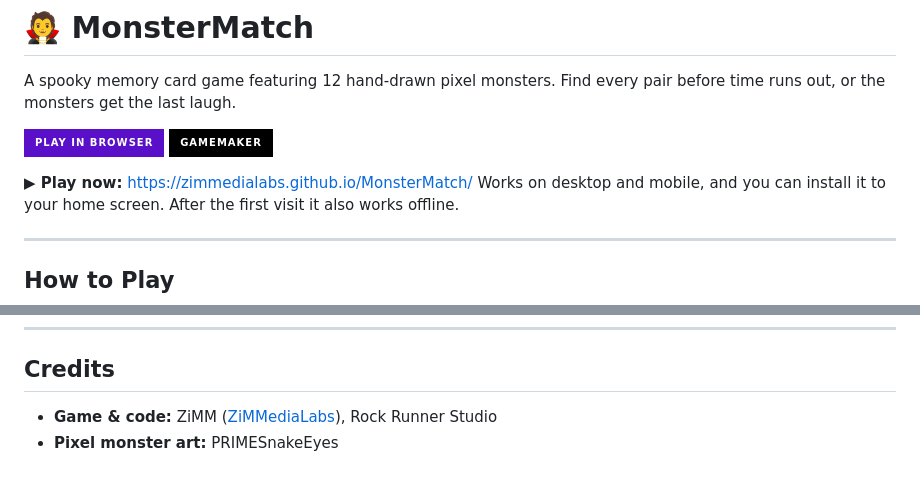
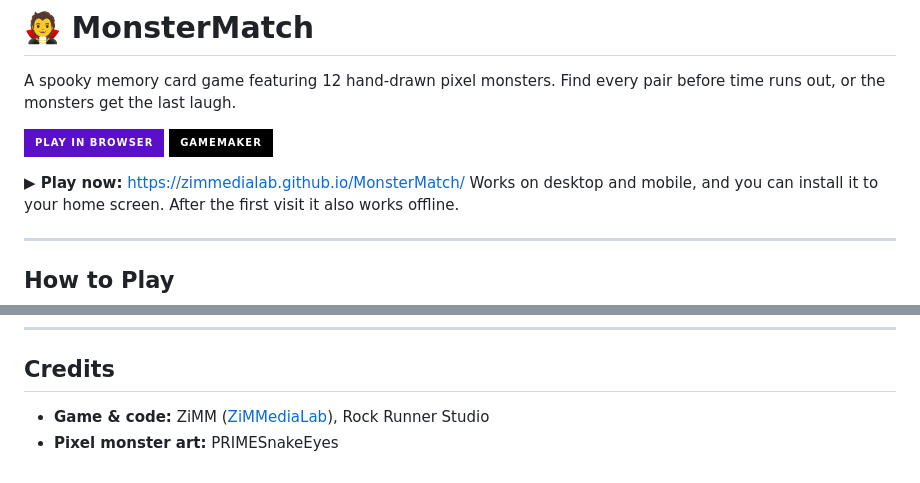
Before and after one commit to ZiMMediaLab/MonsterMatch, a Markdown page: README.md, 2 parts joined by grey strips. Rendered like a GitHub page; badges without logos.

Commit message:
Update links for new username

```diff
--- a/README.md
+++ b/README.md
@@ -7,6 +7,6 @@ Find every pair before time runs out, or the monsters get the last laugh.
 ![GameMaker](https://img.shields.io/badge/GameMaker-000000?style=for-the-badge&logo=gamemaker&logoColor=white)
 
-**▶ Play now:** https://zimmedialabs.github.io/MonsterMatch/
+**▶ Play now:** https://zimmedialab.github.io/MonsterMatch/
 Works on desktop and mobile, and you can install it to your home screen. After the first visit it also works offline.
 
 ---
@@ -78,5 +78,5 @@ git push
 
 ## Credits
 
-- **Game & code:** ZiMM ([ZiMMediaLabs](https://github.com/ZiMMediaLabs)), Rock Runner Studio
+- **Game & code:** ZiMM ([ZiMMediaLab](https://github.com/ZiMMediaLab)), Rock Runner Studio
 - **Pixel monster art:** PRIMESnakeEyes
```
Also changed, not shown: other parts of README.md (+1 -1 lines).
